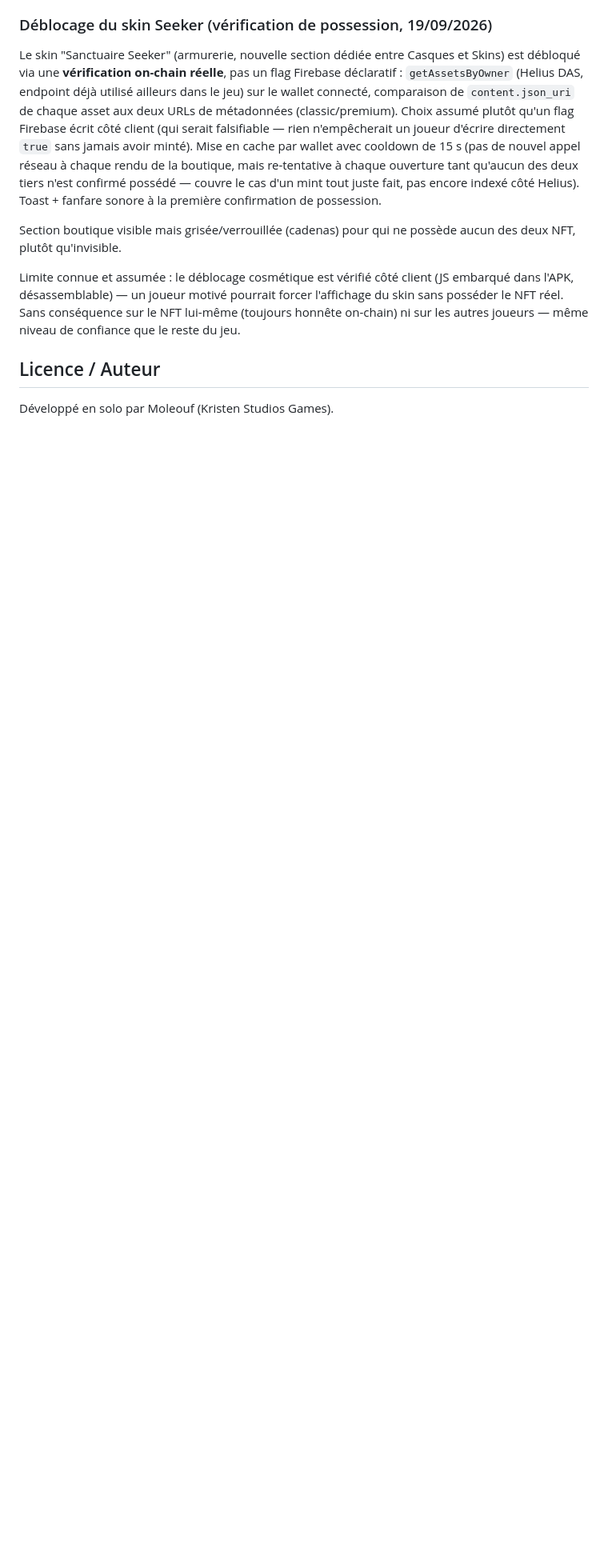
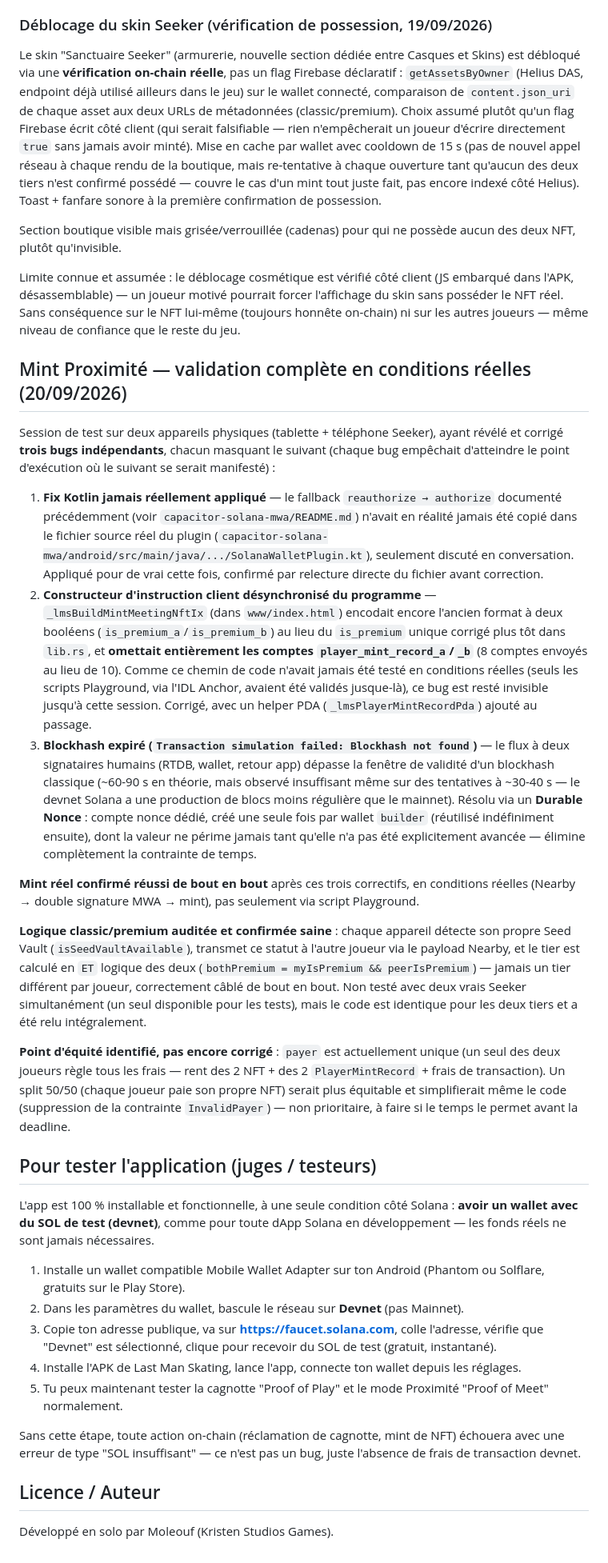
Before and after one commit to moleouf/last-man-skating-solana, a Markdown page: README.md, the part around the change. Shown at 80% size. Rendered like a GitHub page; blank space fills up the shorter version.

Commit message:
Docs: session debug mint Proximite (3 bugs corriges, Durable Nonce) + guide faucet

```diff
--- a/README.md
+++ b/README.md
@@ -247,6 +247,83 @@ l'affichage du skin sans posséder le NFT réel. Sans conséquence sur le NFT
 lui-même (toujours honnête on-chain) ni sur les autres joueurs — même niveau
 de confiance que le reste du jeu.
 
+## Mint Proximité — validation complète en conditions réelles (20/09/2026)
+
+Session de test sur deux appareils physiques (tablette + téléphone Seeker),
+ayant révélé et corrigé **trois bugs indépendants**, chacun masquant le
+suivant (chaque bug empêchait d'atteindre le point d'exécution où le
+suivant se serait manifesté) :
+
+1. **Fix Kotlin jamais réellement appliqué** — le fallback
+   `reauthorize → authorize` documenté précédemment (voir
+   `capacitor-solana-mwa/README.md`) n'avait en réalité jamais été copié
+   dans le fichier source réel du plugin
+   (`capacitor-solana-mwa/android/src/main/java/.../SolanaWalletPlugin.kt`),
+   seulement discuté en conversation. Appliqué pour de vrai cette fois,
+   confirmé par relecture directe du fichier avant correction.
+2. **Constructeur d'instruction client désynchronisé du programme** —
+   `_lmsBuildMintMeetingNftIx` (dans `www/index.html`) encodait encore
+   l'ancien format à deux booléens (`is_premium_a`/`is_premium_b`) au lieu
+   du `is_premium` unique corrigé plus tôt dans `lib.rs`, et **omettait
+   entièrement les comptes `player_mint_record_a`/`_b`** (8 comptes
+   envoyés au lieu de 10). Comme ce chemin de code n'avait jamais été
+   testé en conditions réelles (seuls les scripts Playground, via l'IDL
+   Anchor, avaient été validés jusque-là), ce bug est resté invisible
+   jusqu'à cette session. Corrigé, avec un helper PDA
+   (`_lmsPlayerMintRecordPda`) ajouté au passage.
+3. **Blockhash expiré (`Transaction simulation failed: Blockhash not
+   found`)** — le flux à deux signataires humains (RTDB, wallet, retour
+   app) dépasse la fenêtre de validité d'un blockhash classique
+   (~60-90 s en théorie, mais observé insuffisant même sur des tentatives
+   à ~30-40 s — le devnet Solana a une production de blocs moins régulière
+   que le mainnet). Résolu via un **Durable Nonce** : compte nonce dédié,
+   créé une seule fois par wallet `builder` (réutilisé indéfiniment
+   ensuite), dont la valeur ne périme jamais tant qu'elle n'a pas été
+   explicitement avancée — élimine complètement la contrainte de temps.
+
+**Mint réel confirmé réussi de bout en bout** après ces trois correctifs,
+en conditions réelles (Nearby → double signature MWA → mint), pas
+seulement via script Playground.
+
+**Logique classic/premium auditée et confirmée saine** : chaque appareil
+détecte son propre Seed Vault (`isSeedVaultAvailable`), transmet ce
+statut à l'autre joueur via le payload Nearby, et le tier est calculé en
+`ET` logique des deux (`bothPremium = myIsPremium && peerIsPremium`) —
+jamais un tier différent par joueur, correctement câblé de bout en bout.
+Non testé avec deux vrais Seeker simultanément (un seul disponible pour
+les tests), mais le code est identique pour les deux tiers et a été relu
+intégralement.
+
+**Point d'équité identifié, pas encore corrigé** : `payer` est
+actuellement unique (un seul des deux joueurs règle tous les frais —
+rent des 2 NFT + des 2 `PlayerMintRecord` + frais de transaction). Un
+split 50/50 (chaque joueur paie son propre NFT) serait plus équitable et
+simplifierait même le code (suppression de la contrainte `InvalidPayer`)
+— non prioritaire, à faire si le temps le permet avant la deadline.
+
+## Pour tester l'application (juges / testeurs)
+
+L'app est 100 % installable et fonctionnelle, à une seule condition côté
+Solana : **avoir un wallet avec du SOL de test (devnet)**, comme pour
+toute dApp Solana en développement — les fonds réels ne sont jamais
+nécessaires.
+
+1. Installe un wallet compatible Mobile Wallet Adapter sur ton Android
+   (Phantom ou Solflare, gratuits sur le Play Store).
+2. Dans les paramètres du wallet, bascule le réseau sur **Devnet** (pas
+   Mainnet).
+3. Copie ton adresse publique, va sur **https://faucet.solana.com**,
+   colle l'adresse, vérifie que "Devnet" est sélectionné, clique pour
+   recevoir du SOL de test (gratuit, instantané).
+4. Installe l'APK de Last Man Skating, lance l'app, connecte ton wallet
+   depuis les réglages.
+5. Tu peux maintenant tester la cagnotte "Proof of Play" et le mode
+   Proximité "Proof of Meet" normalement.
+
+Sans cette étape, toute action on-chain (réclamation de cagnotte, mint de
+NFT) échouera avec une erreur de type "SOL insuffisant" — ce n'est pas un
+bug, juste l'absence de frais de transaction devnet.
+
 ## Licence / Auteur
 
 Développé en solo par Moleouf (Kristen Studios Games).
```
